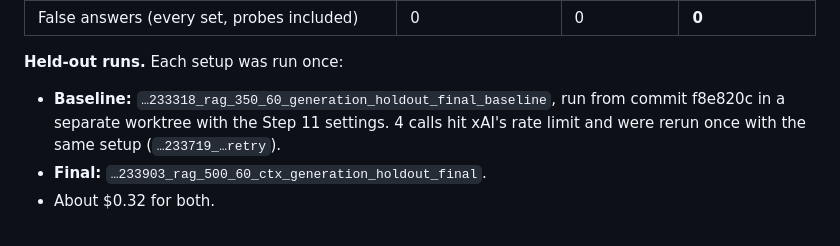
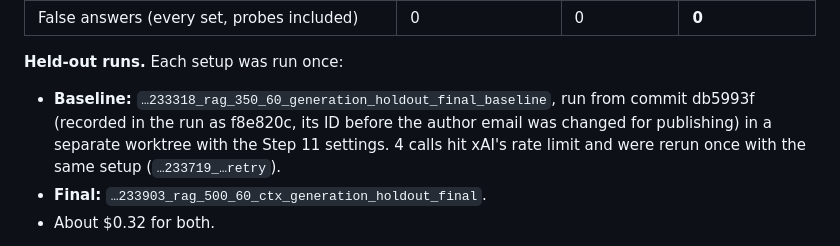
Before and after one commit to AZIMNIYAZ/ManualIQ, a Markdown page: evaluation/EXPERIMENTS.md, the part around the change. Drawn GitHub-style.

Commit message:
EXPERIMENTS: baseline commit ID after the author-email rewrite
Co-Authored-By: Claude Opus 5.5 <noreply@anthropic.com>

```diff
--- a/evaluation/EXPERIMENTS.md
+++ b/evaluation/EXPERIMENTS.md
@@ -446,7 +446,7 @@ is word for word in source [1], but the answer was truncated and counted as a fa
 | False answers (every set, probes included) | 0 | 0 | **0** |
 
 **Held-out runs.** Each setup was run once:
-- **Baseline:** `…233318_rag_350_60_generation_holdout_final_baseline`, run from commit f8e820c in a separate
+- **Baseline:** `…233318_rag_350_60_generation_holdout_final_baseline`, run from commit db5993f (recorded in the run as f8e820c, its ID before the author email was changed for publishing) in a separate
   worktree with the Step 11 settings. 4 calls hit xAI's rate limit and were rerun once with the same setup
   (`…233719_…retry`).
 - **Final:** `…233903_rag_500_60_ctx_generation_holdout_final`.
```
